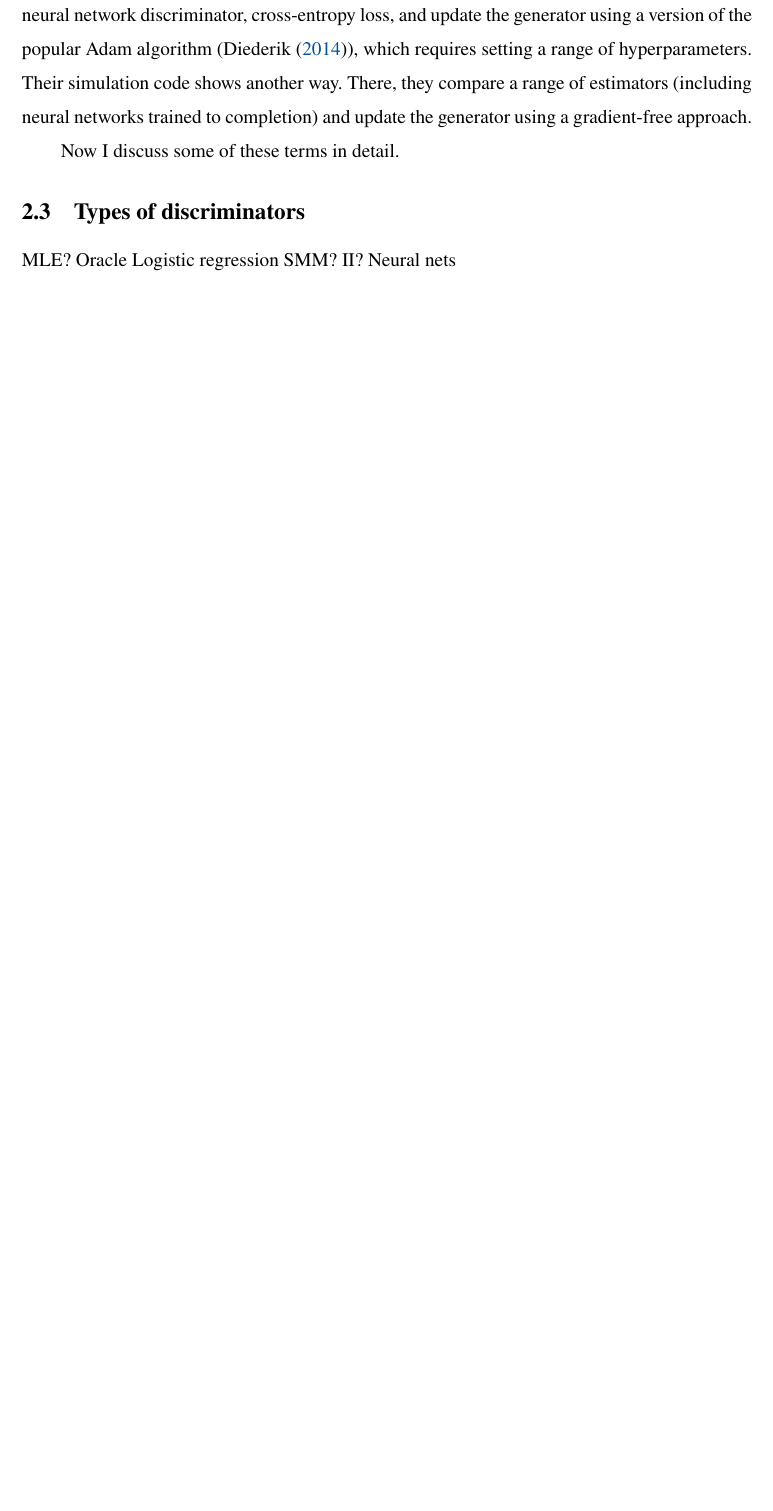
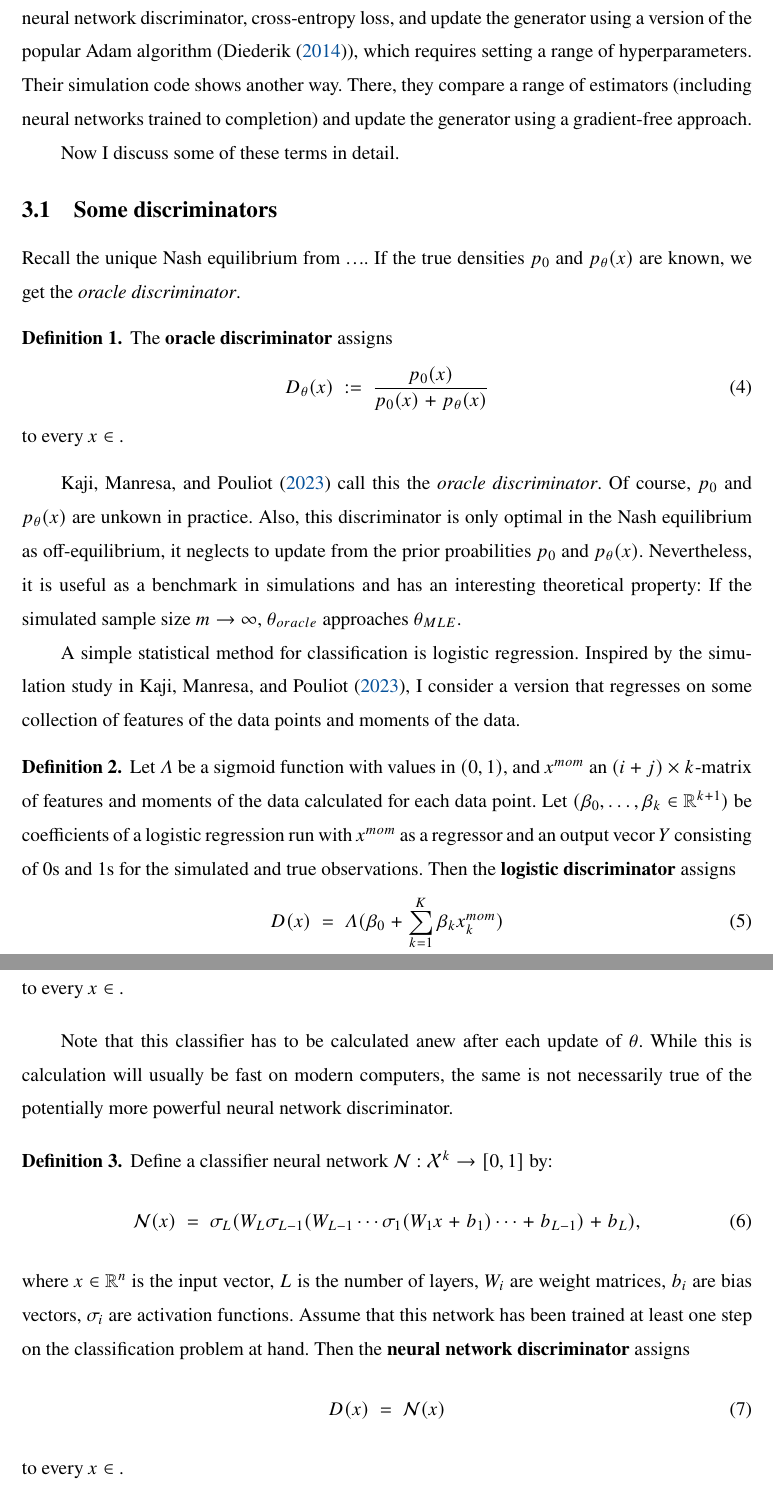
Before and after one commit to mbriemer/master-thesis, a LaTeX thesis (latex/Thesis.tex, which reads latex/1_Content/Method.tex): part of page 7 of 12 before the commit and two parts of pages 7 and 8 of 13 after it, the two joined at a grey line, cut so that both start at the same text, the shorter picture padded with empty space. Compiled offline with XeLaTeX.

Commit message:
Add text to Method, fix typo in Simulation

```diff
--- a/latex/1_Content/Method.tex
+++ b/latex/1_Content/Method.tex
@@ -88,11 +101,53 @@ There, they compare a range of estimators (including neural networks trained to
 
 Now I discuss some of these terms in detail.
 
-\subsection{Types of discriminators}
+\subsection{Some discriminators}
 \label{sec:discriminators}
 
-MLE?
-Oracle
-Logistic regression
-SMM? II?
-Neural nets
+Recall the unique Nash equilibrium from \dots.
+If the true densities $p_0$ and $p_\theta(x)$ are known, we get the \textit{oracle discriminator}. %\dots shows that in the unique Nash equilibrium the discriminator assigns each $x$ the probability
+
+\begin{definition}
+    The \textbf{oracle discriminator} assigns
+    \begin{equation}
+        D_\theta(x):=\frac{p_0(x)}{p_0(x)+p_\theta(x)} %TODO delete theta index or copy to others?
+    \end{equation}
+    to every $x \in$ . %TODO
+\end{definition}
+
+\textcite{kaji2023adversarial} call this the \textit{oracle discriminator}.
+Of course, $p_0$ and $p_\theta(x)$ are unkown in practice.
+Also, this discriminator is only optimal in the Nash equilibrium
+as off-equilibrium, it neglects to update from the prior proabilities $p_0$ and $p_\theta(x)$.  %TODO maybe write more about htis
+Nevertheless, it is useful as a benchmark in simulations and has an interesting theoretical property:
+If the simulated sample size $m \rightarrow \infty$, $\theta_{oracle}$ approaches $\theta_{MLE}$. %(why) is this true in the general case?
+
+A simple statistical method for classification is logistic regression.
+Inspired by the simulation study in \textcite{kaji2023adversarial}, I consider a version that regresses on some collection of features of the data points and moments of the data.
+
+\begin{definition}
+    Let $\Lambda$ be a sigmoid function with values in $(0,1)$, and $x^{mom}$ an $(i+j)\times k$-matrix of features and moments of the data calculated for each data point.
+    Let $(\beta_0, \dots,\beta_k \in \mathbb{R}^{k+1})$ be coefficients of a logistic regression run with $x^{mom}$ as a regressor and an output vecor $Y$ consisting of 0s and 1s for the simulated and true observations. %wording
+    Then the \textbf{logistic discriminator} assigns
+    \begin{equation}
+        D(x) = \Lambda(\beta_{0} + \sum_{k=1}^{K}\beta_{k} x_{k}^{mom}) %TODO can I write x_k^mom like this?
+    \end{equation}
+    to every $x \in$ . %TODO
+\end{definition}
+
+Note that this classifier has to be calculated anew after each update of $\theta$.
+While this is calculation will usually be fast on modern computers, the same is not necessarily true of the potentially more powerful neural network discriminator.
+
+\begin{definition}
+    Define a classifier neural network $\mathcal{N}: \mathcal{X}^k \rightarrow [0, 1]$ by: %TODO, what to call input space and general formalism
+    \begin{equation}
+        \mathcal{N}(x) = \sigma_L(W_L \sigma_{L-1}(W_{L-1} \cdots \sigma_1(W_1 x + b_1) \cdots + b_{L-1}) + b_L),
+    \end{equation}
+    where $x \in \mathbb{R}^n$ is the input vector, $L$ is the number of layers, $W_i$ are weight matrices, $b_i$ are bias vectors, $\sigma_i$ are activation functions. %TODO rewrite
+    Assume that this network has been trained at least one step on the classification problem at hand. %TODO wording
+    Then the \textbf{neural network discriminator} assigns
+    \begin{equation}
+        D(x) = \mathcal{N}(x)
+    \end{equation}
+    to every $x \in$ . %TODO
+\end{definition}
```
Also changed, not shown: latex/1_Content/Simulation.tex (+1 -1 lines), latex/Thesis.pdf, latex/1_Content/Method.tex (36 more changed lines).
